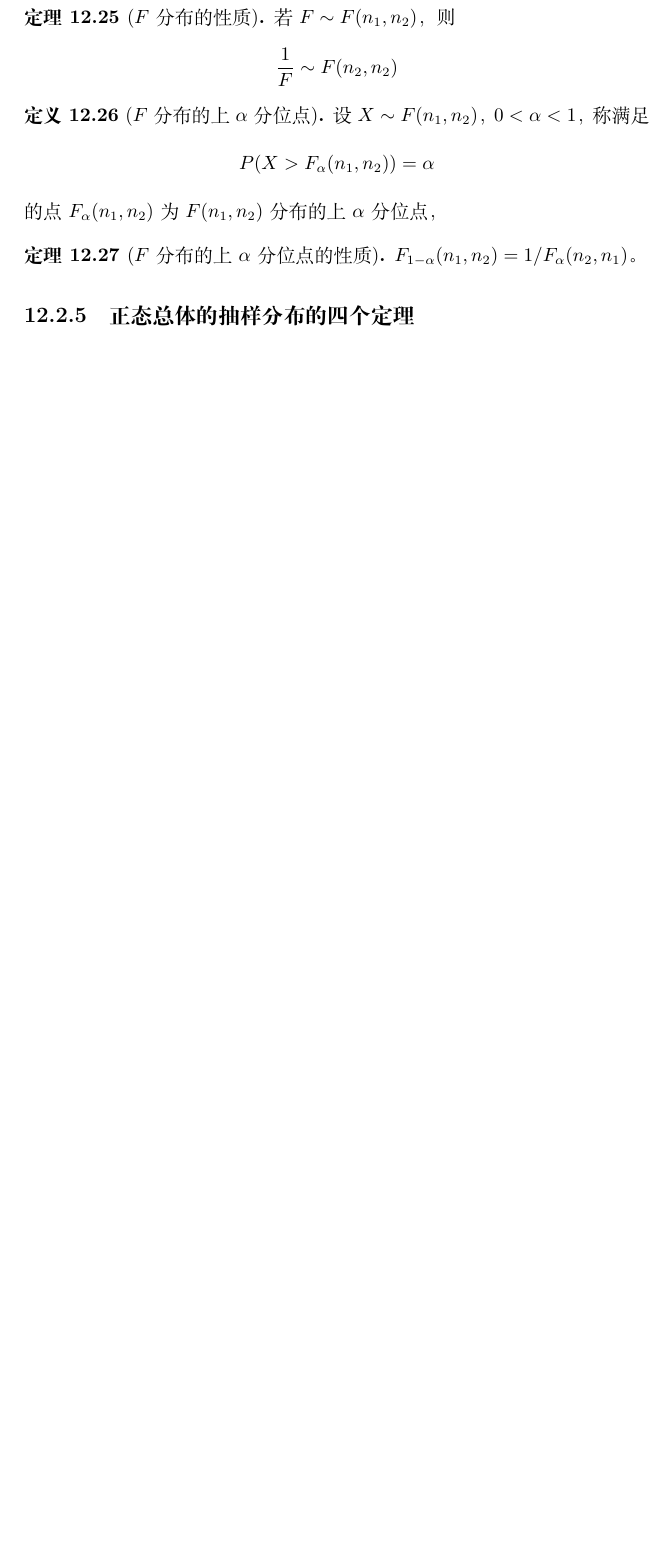
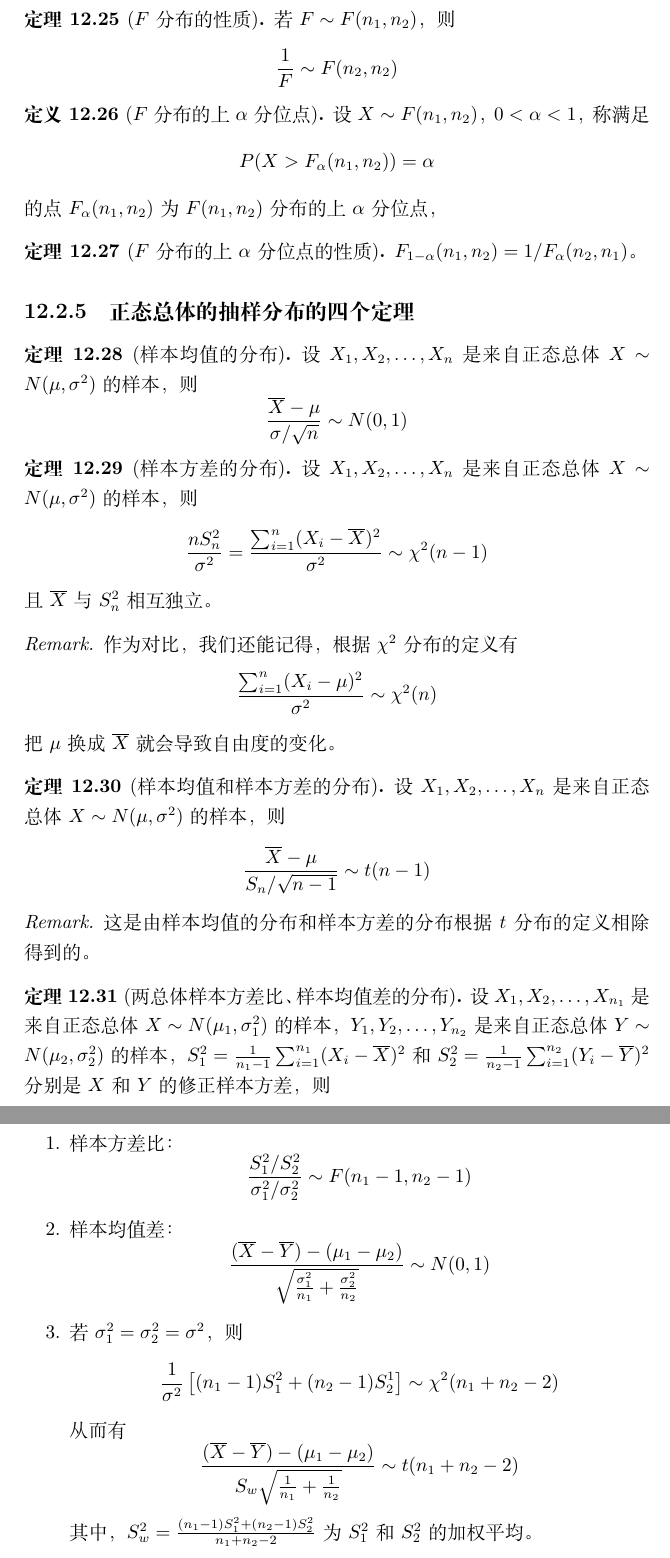
Before and after one commit to QinlinChen/MathNotes, a LaTeX thesis (main.tex, which reads MathematicalStatistics/StatisticsAndSamplingDistribution.tex): part of page 81 of 83 before the commit and two parts of pages 80 and 81 of 83 after it, the two joined at a grey line, cut so that both start at the same text, the shorter picture padded with empty space. Compiled offline with XeLaTeX.

Commit message:
complete chapter: statistics and sampling distribution

```diff
--- a/MathematicalStatistics/StatisticsAndSamplingDistribution.tex
+++ b/MathematicalStatistics/StatisticsAndSamplingDistribution.tex
@@ -246,4 +248,70 @@
 \end{theorem}
 
 \subsection{正态总体的抽样分布的四个定理}
-% TODO
+\begin{theorem}[样本均值的分布]
+  设$X_1,X_2,\dots,X_n$是来自正态总体$X\sim N(\mu,\sigma^2)$的样本，则
+  \begin{displaymath}
+    \frac{\mbar{X}-\mu}{\sigma/\sqrt{n}}\sim N(0,1)
+  \end{displaymath}
+\end{theorem}
+
+\begin{theorem}[样本方差的分布]
+  设$X_1,X_2,\dots,X_n$是来自正态总体$X\sim N(\mu,\sigma^2)$的样本，则
+  \begin{displaymath}
+    \frac{nS_n^2}{\sigma^2} =
+    \frac{\sum_{i=1}^n(X_i-\mbar{X})^2}{\sigma^2} \sim \chi^2(n-1)
+  \end{displaymath}
+  且$\mbar{X}$与$S_n^2$相互独立。
+\end{theorem}
+
+\begin{remark}
+  作为对比，我们还能记得，根据$\chi^2$分布的定义有
+  \begin{displaymath}
+    \frac{\sum_{i=1}^n(X_i-\mu)^2}{\sigma^2} \sim \chi^2(n)
+  \end{displaymath}
+  把$\mu$换成$\mbar{X}$就会导致自由度的变化。
+\end{remark}
+
+\begin{theorem}[样本均值和样本方差的分布]
+  设$X_1,X_2,\dots,X_n$是来自正态总体$X\sim N(\mu,\sigma^2)$的样本，则
+  \begin{displaymath}
+    \frac{\mbar{X}-\mu}{S_n/\sqrt{n-1}}\sim t(n-1)
+  \end{displaymath}
+\end{theorem}
+
+\begin{remark}
+  这是由样本均值的分布和样本方差的分布根据$t$分布的定义相除得到的。
+\end{remark}
+
+\begin{theorem}[两总体样本方差比、样本均值差的分布]
+  设$X_1,X_2,\dots,X_{n_1}$是来自正态总体$X\sim N(\mu_1,\sigma_1^2)$的样本，
+  $Y_1,Y_2,\dots,Y_{n_2}$是来自正态总体$Y\sim N(\mu_2,\sigma_2^2)$的样本，
+  $S_1^2=\frac{1}{n_1-1}\sum_{i=1}^{n_1}(X_i-\mbar{X})^2$和
+  $S_2^2=\frac{1}{n_2-1}\sum_{i=1}^{n_2}(Y_i-\mbar{Y})^2$
+  分别是$X$和$Y$的修正样本方差，则
+  \begin{enumerate}
+    \item 样本方差比：
+    \begin{displaymath}
+      \frac{S_1^2/S_2^2}{\sigma_1^2/\sigma_2^2}\sim F(n_1-1,n_2-1)
+    \end{displaymath}
+    \item 样本均值差：
+    \begin{displaymath}
+      \frac{(\mbar{X}-\mbar{Y})-(\mu_1-\mu_2)}
+      {\sqrt{\frac{\sigma_1^2}{n_1}+\frac{\sigma_2^2}{n_2}}}
+      \sim N(0,1)
+    \end{displaymath}
+    \item 若$\sigma_1^2=\sigma_2^2=\sigma^2$，则
+    \begin{displaymath}
+      \frac{1}{\sigma^2}\left[(n_1-1)S_1^2+(n_2-1)S_2^1\right]
+      \sim \chi^2(n_1+n_2-2)
+    \end{displaymath}
+    从而有
+    \begin{displaymath}
+      \frac{(\mbar{X}-\mbar{Y})-(\mu_1-\mu_2)}
+      {S_w\sqrt{\frac{1}{n_1}+\frac{1}{n_2}}}
+      \sim t(n_1+n_2-2)
+    \end{displaymath}
+    其中，$S_w^2=\frac{(n_1-1)S_1^2+(n_2-1)S_2^2}{n_1+n_2-2}$
+    为$S_1^2$和$S_2^2$的加权平均。
+  \end{enumerate}
+\end{theorem}
```
Also changed, not shown: main.tex (+1 -1 lines), MathematicalStatistics/StatisticsAndSamplingDistribution.tex (6 more changed lines).
